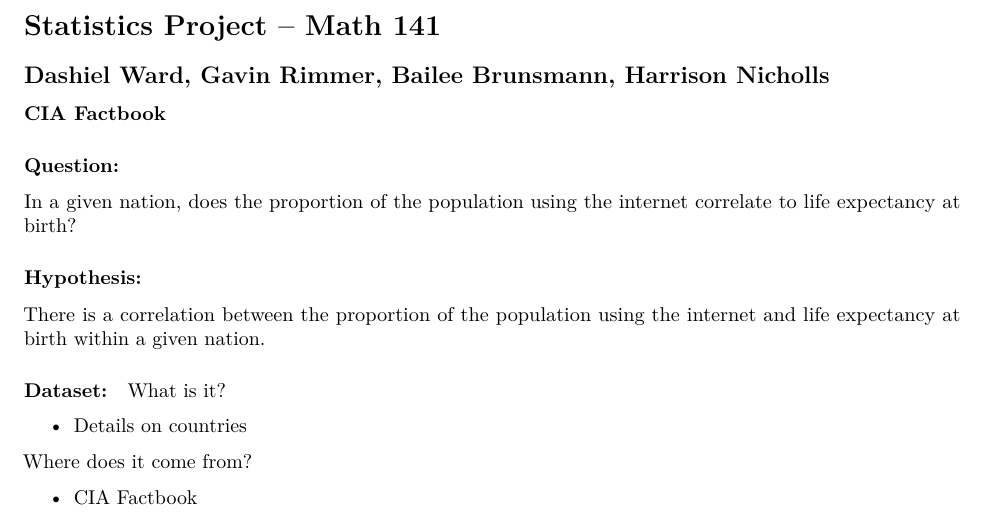
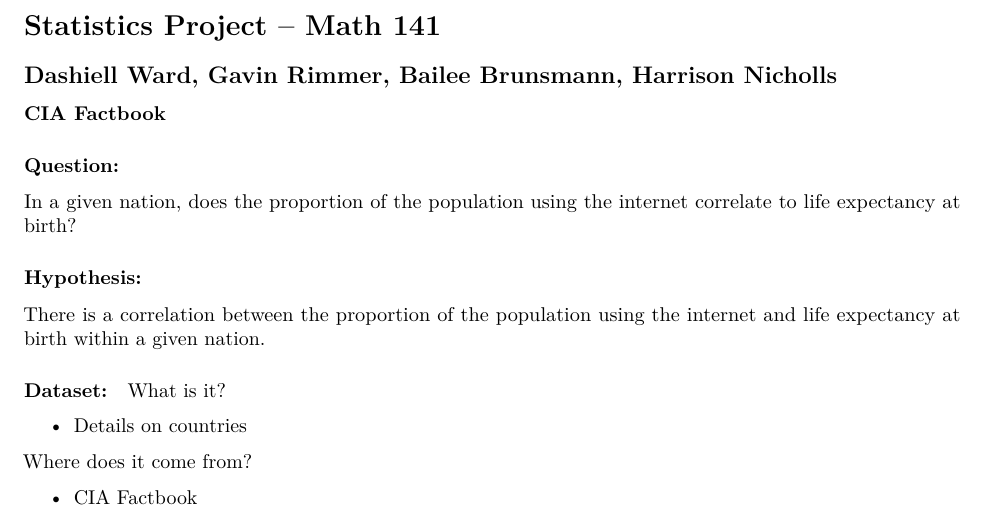
Before and after one commit to nichollsharrisonj/Stats-Project-1, an R Markdown document (beginning.Rmd): part of page 1 of 11, cut so that both start at the same text. The pictures show the output file beginning.pdf that the author committed with the source.

Commit message:
Corrected name typo

```diff
--- a/beginning.Rmd
+++ b/beginning.Rmd
@@ -22,7 +22,7 @@ cia <- na.omit(cia) #OMIT ALL ROWS WITH ANY NA VALUES
 
 # Statistics Project – Math 141
 
-## Dashiel Ward, Gavin Rimmer, Bailee Brunsmann, Harrison Nicholls
+## Dashiell Ward, Gavin Rimmer, Bailee Brunsmann, Harrison Nicholls
 
 #### CIA Factbook
 
```
Also changed, not shown: beginning.pdf.
